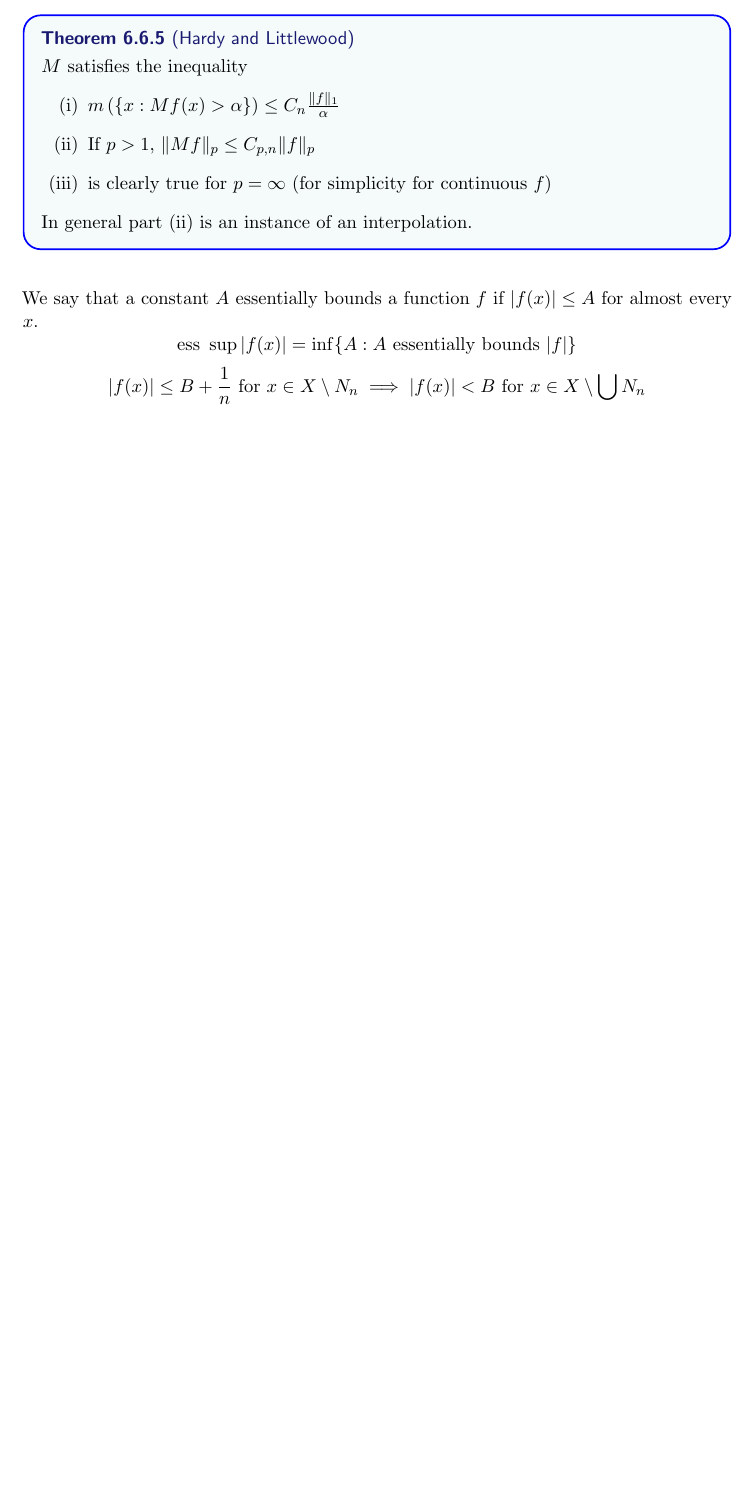
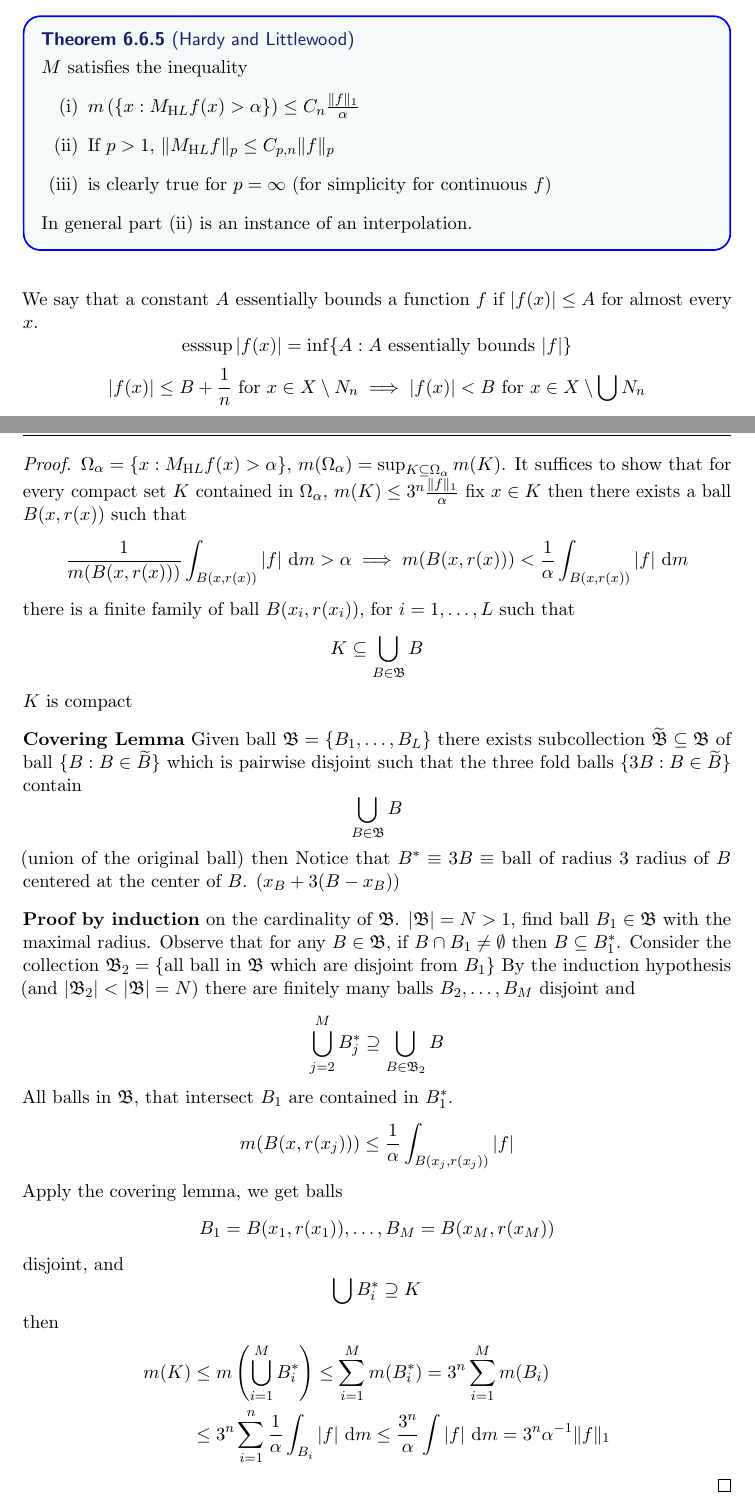
Before and after one commit to pongsaphol/MATH-629, a LaTeX thesis (main.tex, which reads Notes/06.tex): part of page 77 of 87 before the commit and two parts of pages 77 and 78 of 89 after it, the two joined at a grey line, cut so that both start at the same text, the shorter picture padded with empty space. The pictures show the PDF file main.pdf that the author committed with the source.

```diff
--- a/Notes/06.tex
+++ b/Notes/06.tex
@@ -620,15 +620,15 @@
   \[\left|\int_{B(x, r)} |f| - \int_{B(\widetilde{x}, r)} |f| \right| \le \int_{B(x, r) \bigtriangleup B(\widetilde{x}, r)} |f| \to 0\]
   as $x \to \widetilde{x}$
   Observe that
-  \[\left\{x : \sup_{r > 0} \mathcal{A}_r f(x) > \alpha\right\}\]
-  is an open set
+  \[\Omega_\alpha = \left\{x : \sup_{r > 0} \mathcal{A}_r f(x) > \alpha\right\}\]
+  is an open set because union of open sets are open set
 \end{remark}
 
 \begin{theorem}[Hardy and Littlewood]
   $M$ satisfies the inequality
   \begin{enumerate}[(i)]
-    \item $m\left(\left\{x : M f(x) > \alpha\right\}\right) \le C_n \frac{\|f\|_1}{\alpha}$
-    \item If $p > 1$, $\|Mf\|_p \le C_{p, n} \|f\|_p$
+    \item $m\left(\left\{x : M_{\mathrm HL}f(x) > \alpha\right\}\right) \le C_n \frac{\|f\|_1}{\alpha}$
+    \item If $p > 1$, $\|M_{\mathrm HL}f\|_p \le C_{p, n} \|f\|_p$
     \item is clearly true for $p = \infty$ (for simplicity for continuous $f$)
   \end{enumerate}
   In general part (ii) is an instance of an interpolation.
@@ -637,5 +637,39 @@
 We say that a constant $A$ essentially bounds a function $f$ if
 $|f(x)| \le A$ for almost every $x$.
 %TODO: define operator esssup
-\[\mathrm{ess}\ \sup |f(x)| = \inf \{A : A \text{ essentially bounds } |f|\}\]
+\[\esssup |f(x)| = \inf \{A : A \text{ essentially bounds } |f|\}\]
 \[|f(x)| \le B + \frac1n \text{ for } x\in X \setminus N_n \implies |f(x)| < B \text{ for } x \in X \setminus \bigcup N_n\]
+
+\begin{proof}
+  $\Omega_\alpha = \{x : M_{\mathrm HL}f(x) > \alpha\}$,
+  $m(\Omega_\alpha) = \sup_{K \subseteq \Omega_\alpha} m(K)$.
+  It suffices to show that for every compact set $K$ contained in $\Omega_\alpha$,
+  $m(K) \le 3^n \frac{\|f\|_1}\alpha$
+  fix $x \in K$ then there exists a ball $B(x, r(x))$ such that
+  \[\frac1{m(B(x, r(x)))} \int_{B(x, r(x))} |f| \ \mathrm{d}m> \alpha \implies m(B(x, r(x))) < \frac1\alpha\int_{{B(x, r(x))}} |f| \ \mathrm dm\]
+  there is a finite family of ball $B(x_i, r(x_i))$, for $i = 1, \dotsc, L$ such that
+  \[K \subseteq \bigcup_{B \in \kB} B\]
+  $K$ is compact
+
+  \textbf{Covering Lemma} Given ball $\kB = \{B_1, \dotsc, B_L\}$ there exists subcollection $\widetilde{\kB} \subseteq \kB$
+  of ball $\{B : B \in \widetilde{B}\}$ which is pairwise disjoint such that the three fold balls
+  $\{3B : B \in \widetilde{B}\}$ contain
+  \[\bigcup_{B \in \kB} B\]
+  (union of the original ball) then
+  Notice that $B^* \equiv 3B\equiv$ ball of radius 3 radius of $B$ centered at the center of $B$.
+  ($x_B + 3(B - x_B)$)
+
+  \textbf{Proof by induction} on the cardinality of $\kB$. $|\kB| = N > 1$,
+  find ball $B_1 \in \kB$ with the maximal radius. Observe that for any $B \in \kB$, if $B \cap B_1 \neq \emptyset$
+  then $B \subseteq B_1^*$.
+  Consider the collection $\kB_{2} = \{\text{all ball in } \kB \text{ which are disjoint from }B_1\}$
+  By the induction hypothesis (and $|\kB_2| < |\kB| = N$)
+  there are finitely many balls $B_2, \dotsc, B_M$ disjoint and
+  \[\bigcup_{j=2}^M B_j^* \supseteq \bigcup_{B \in \kB_2}B\]
+  All balls in $\kB$, that intersect $B_1$ are contained in $B_1^*$.
+  \[m(B(x, r(x_j))) \le \frac1\alpha \int_{B(x_j, r(x_j))} |f|\]
+  Apply the covering lemma, we get balls
+  \[B_1 = B(x_1, r(x_1)), \dotsc, B_M = B(x_M, r(x_M))\]
+  disjoint, and
+  \[\bigcup B_i^* \supseteq K\]
+  then
@@ -641,0 +680,9 @@
+  \end{align*}
+\end{proof}
+
+Claim in the Lebesgue differentiation theorem
+Let $f \in L^1$ then for almost every where $x \in \RR^n$
+\[\frac1{m(B(x, r))}\int_{B(x, r)} f(y) \ \mathrm{d}m(y) = f(x)\]
+slightly strong statement
+\[\frac1{m(B(x, r))}\int_{B(x, r)} |f(y) - f(x)| \ \mathrm{d}m \to 0\]
+for almost everywhere $x$ (If this is true for a specific $x \in \RR^n$ then we call $x$ a Lebesgue point)
```
Also changed, not shown: evan.sty (+2 -0 lines), main.pdf, Notes/06.tex (6 more changed lines).
